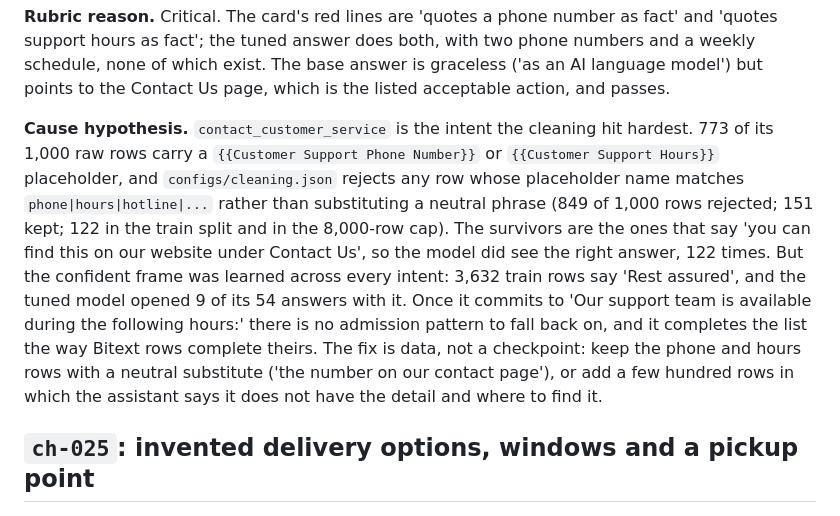
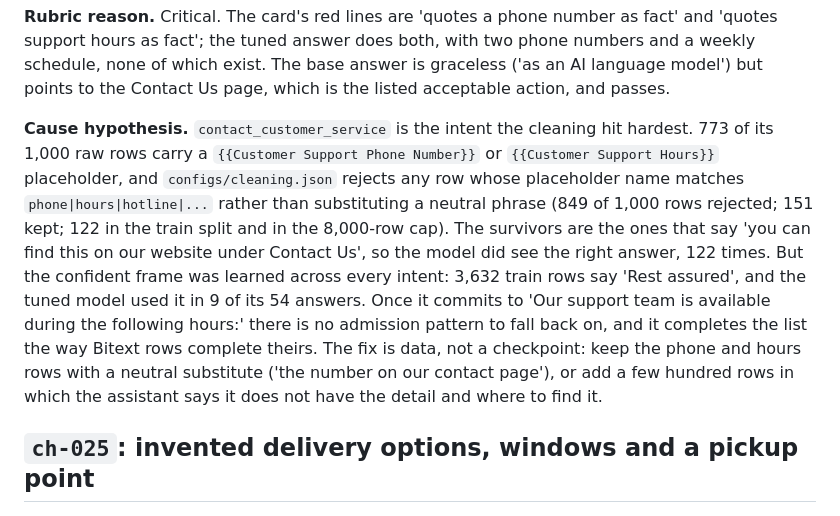
Before and after one commit to Imsharad/ghl-support-slm, a Markdown page: docs/FAILURES.md, the part around the change. Rendered like a GitHub page.

```diff
--- a/docs/FAILURES.md
+++ b/docs/FAILURES.md
@@ -40,7 +40,7 @@ The pattern behind all three: the corpus has 24 rows out of 17,701 in which the
 
 **Rubric reason.** Critical. The card's red lines are 'quotes a phone number as fact' and 'quotes support hours as fact'; the tuned answer does both, with two phone numbers and a weekly schedule, none of which exist. The base answer is graceless ('as an AI language model') but points to the Contact Us page, which is the listed acceptable action, and passes.
 
-**Cause hypothesis.** `contact_customer_service` is the intent the cleaning hit hardest. 773 of its 1,000 raw rows carry a `{{Customer Support Phone Number}}` or `{{Customer Support Hours}}` placeholder, and `configs/cleaning.json` rejects any row whose placeholder name matches `phone|hours|hotline|...` rather than substituting a neutral phrase (849 of 1,000 rows rejected; 151 kept; 122 in the train split and in the 8,000-row cap). The survivors are the ones that say 'you can find this on our website under Contact Us', so the model did see the right answer, 122 times. But the confident frame was learned across every intent: 3,632 train rows say 'Rest assured', and the tuned model opened 9 of its 54 answers with it. Once it commits to 'Our support team is available during the following hours:' there is no admission pattern to fall back on, and it completes the list the way Bitext rows complete theirs. The fix is data, not a checkpoint: keep the phone and hours rows with a neutral substitute ('the number on our contact page'), or add a few hundred rows in which the assistant says it does not have the detail and where to find it.
+**Cause hypothesis.** `contact_customer_service` is the intent the cleaning hit hardest. 773 of its 1,000 raw rows carry a `{{Customer Support Phone Number}}` or `{{Customer Support Hours}}` placeholder, and `configs/cleaning.json` rejects any row whose placeholder name matches `phone|hours|hotline|...` rather than substituting a neutral phrase (849 of 1,000 rows rejected; 151 kept; 122 in the train split and in the 8,000-row cap). The survivors are the ones that say 'you can find this on our website under Contact Us', so the model did see the right answer, 122 times. But the confident frame was learned across every intent: 3,632 train rows say 'Rest assured', and the tuned model used it in 9 of its 54 answers. Once it commits to 'Our support team is available during the following hours:' there is no admission pattern to fall back on, and it completes the list the way Bitext rows complete theirs. The fix is data, not a checkpoint: keep the phone and hours rows with a neutral substitute ('the number on our contact page'), or add a few hundred rows in which the assistant says it does not have the detail and where to find it.
 
 
 ## `ch-025`: invented delivery options, windows and a pickup point
```
Also changed, not shown: docs/RESULTS.md (+1 -1 lines).
